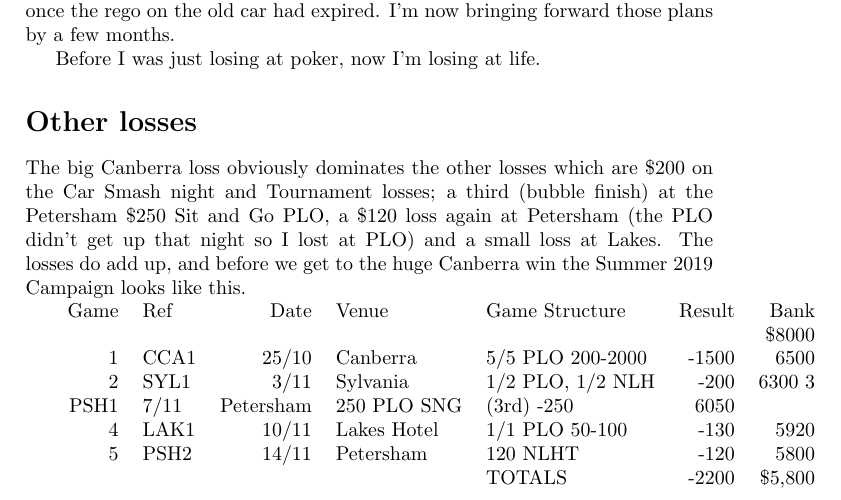
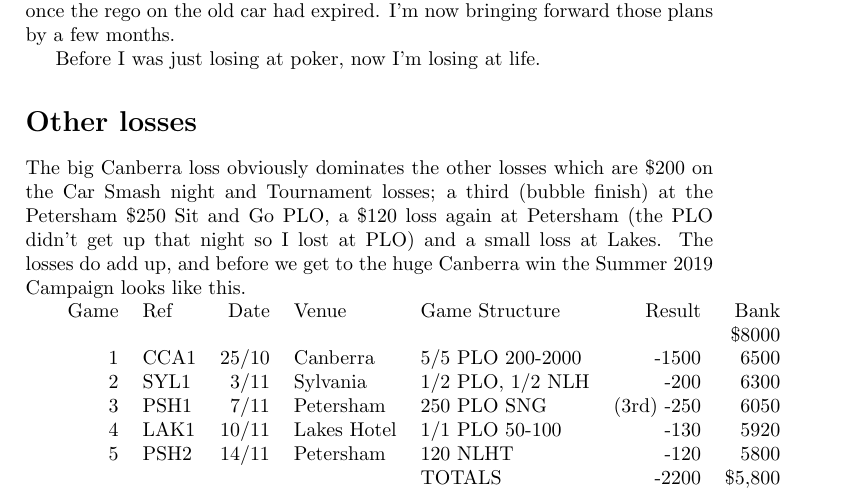
Before and after one commit to stucooper/seveninseven, a LaTeX book (seveninseven.tex, which reads losingstart.tex): part of page 7 of 7, cut so that both start at the same text. Compiled offline with pdfLaTeX.

Commit message:
LaTeX table fix \\ added

```diff
--- a/losingstart.tex
+++ b/losingstart.tex
@@ -123,7 +123,7 @@ the huge Canberra win the Summer 2019 Campaign looks like this.
  Game & Ref & Date & Venue & Game Structure & Result & Bank \\
      &           &      &           &             &       & \$8000 \\
   1  &   CCA1    & 25/10 & Canberra & 5/5 PLO 200-2000 & -1500 & 6500 \\
-  2  &   SYL1    &  3/11 & Sylvania & 1/2 PLO, 1/2 NLH &  -200 & 6300
+  2  &   SYL1    &  3/11 & Sylvania & 1/2 PLO, 1/2 NLH &  -200 & 6300 \\
   3  &   PSH1    &  7/11 & Petersham & 250 PLO SNG & (3rd) -250 & 6050 \\
   4  &   LAK1    & 10/11 & Lakes Hotel & 1/1 PLO 50-100 &  -130 & 5920 \\
   5  &   PSH2    & 14/11 & Petersham & 120 NLHT & -120 & 5800 \\
```
